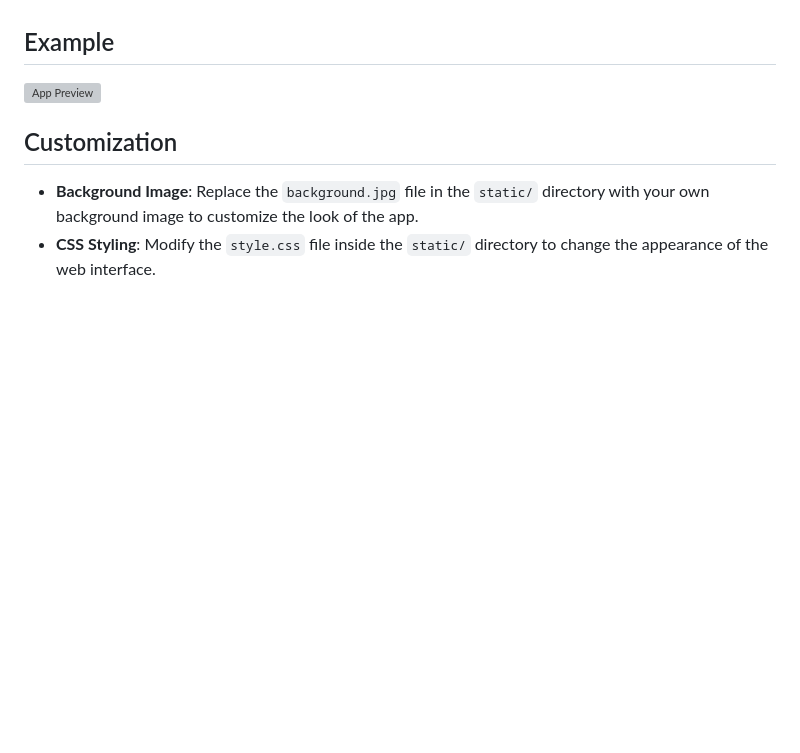
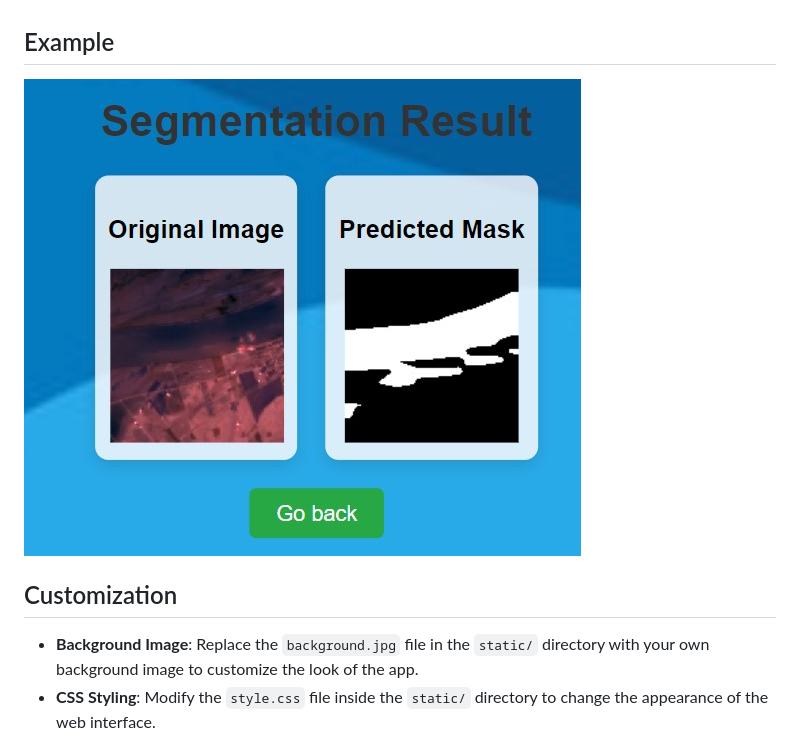
Before and after one commit to MSoffar/Satellite-Image-Segmentation-Flask, a Markdown page: README.md, the part around the change. Drawn GitHub-style; blank space fills up the shorter version; grey boxes are pictures that could not be loaded.

```diff
--- a/README.md
+++ b/README.md
@@ -86,7 +86,7 @@ The application will be available at [http://127.0.0.1:5000/](http://127.0.0.1:5
 
 ## Example
 
-![App Preview](static/app_preview.jpg)
+![App Preview](static/preview.jpg)
 
 ## Customization
 
```
